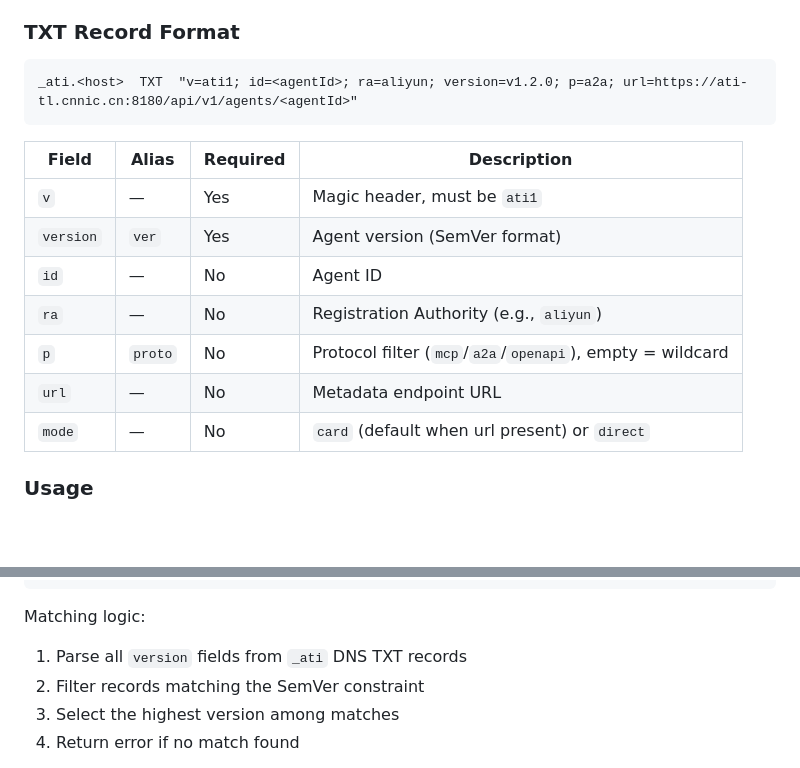
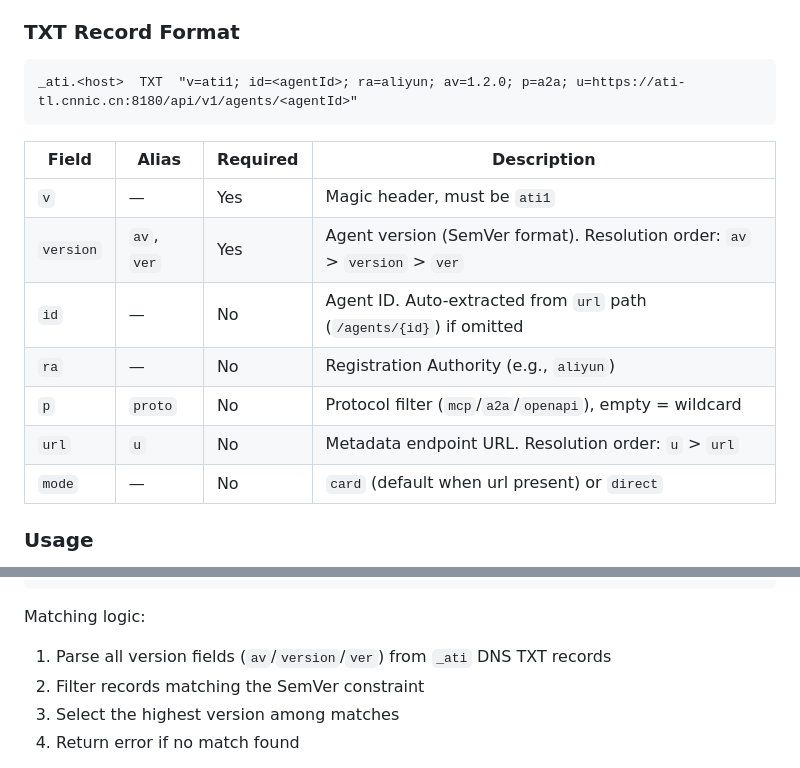
Before and after one commit to aliyun/alibaba-ati-golang-sdk, a Markdown page: README.md, 2 parts joined by grey strips. Drawn GitHub-style; blank space fills up the shorter version.

Commit message:
docs: update TXT Record Format table with av/u aliases and auto-extract ID

````diff
--- a/README.md
+++ b/README.md
@@ -516,17 +516,17 @@ Agent discovery uses DNS `_ati` TXT records. The SDK automatically performs disc
 ### TXT Record Format
 
 ```
-_ati.<host>  TXT  "v=ati1; id=<agentId>; ra=aliyun; version=v1.2.0; p=a2a; url=https://ati-tl.cnnic.cn:8180/api/v1/agents/<agentId>"
+_ati.<host>  TXT  "v=ati1; id=<agentId>; ra=aliyun; av=1.2.0; p=a2a; u=https://ati-tl.cnnic.cn:8180/api/v1/agents/<agentId>"
 ```
 
 | Field | Alias | Required | Description |
 |-------|-------|----------|-------------|
 | `v` | — | Yes | Magic header, must be `ati1` |
-| `version` | `ver` | Yes | Agent version (SemVer format) |
-| `id` | — | No | Agent ID |
+| `version` | `av`, `ver` | Yes | Agent version (SemVer format). Resolution order: `av` > `version` > `ver` |
+| `id` | — | No | Agent ID. Auto-extracted from `url` path (`/agents/{id}`) if omitted |
 | `ra` | — | No | Registration Authority (e.g., `aliyun`) |
 | `p` | `proto` | No | Protocol filter (`mcp`/`a2a`/`openapi`), empty = wildcard |
-| `url` | — | No | Metadata endpoint URL |
+| `url` | `u` | No | Metadata endpoint URL. Resolution order: `u` > `url` |
 | `mode` | — | No | `card` (default when url present) or `direct` |
 
 ### Usage
@@ -555,7 +555,7 @@ client, err := ati.NewAgentClient(
 
 Matching logic:
 
-1. Parse all `version` fields from `_ati` DNS TXT records
+1. Parse all version fields (`av`/`version`/`ver`) from `_ati` DNS TXT records
 2. Filter records matching the SemVer constraint
 3. Select the highest version among matches
 4. Return error if no match found
````
Also changed, not shown: README_zh.md (+11 -4 lines).
